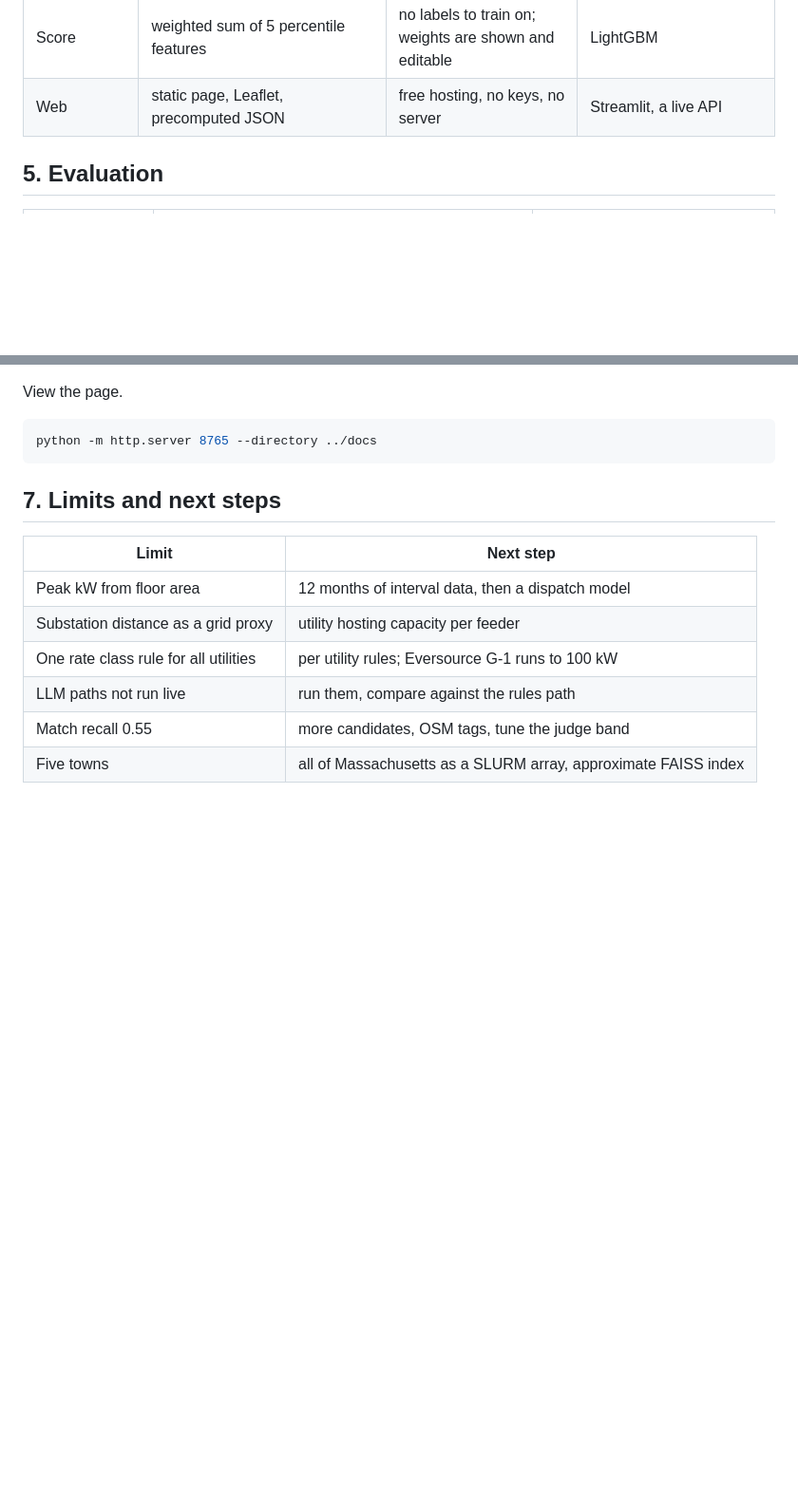
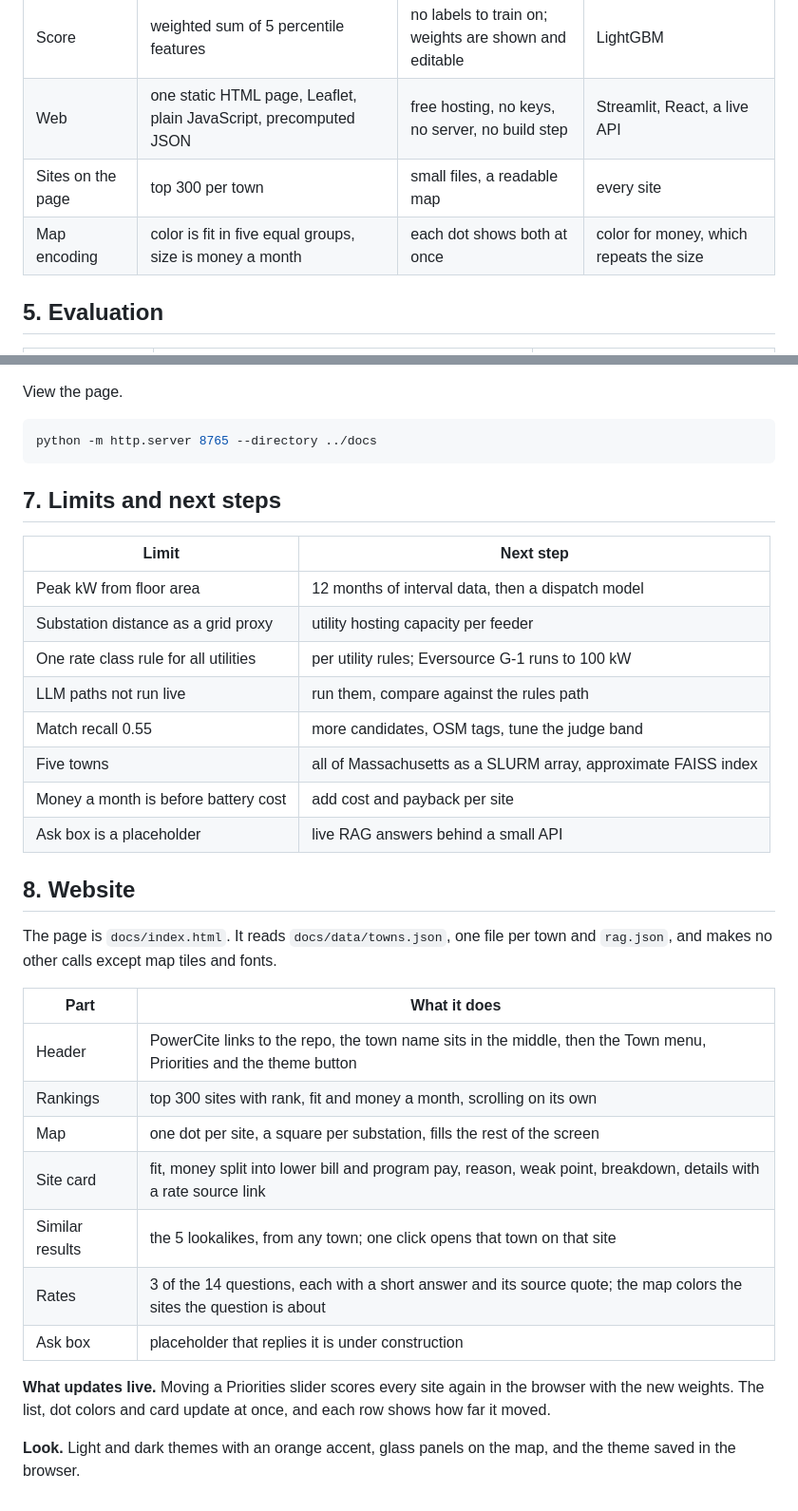
Before and after one commit to srikarprabhaskandagatla/powercite, a Markdown page: docs/DESIGN.md, 2 parts joined by grey strips. Shown at 95% size. GitHub-like rendering; blank space fills up the shorter version.

Commit message:
Update design doc with website section, page decisions and new limits

```diff
--- a/docs/DESIGN.md
+++ b/docs/DESIGN.md
@@ -62,7 +62,9 @@ rag (cited answers) ------------------------------^
 | RAG chunks | 400 chars, 150 overlap, document header | the header lifts hit@3 from 57% to 93% | no header |
 | Answers | Claude document blocks with citations, number check | every claim tied to cited text | free text answers |
 | Score | weighted sum of 5 percentile features | no labels to train on; weights are shown and editable | LightGBM |
-| Web | static page, Leaflet, precomputed JSON | free hosting, no keys, no server | Streamlit, a live API |
+| Web | one static HTML page, Leaflet, plain JavaScript, precomputed JSON | free hosting, no keys, no server, no build step | Streamlit, React, a live API |
+| Sites on the page | top 300 per town | small files, a readable map | every site |
+| Map encoding | color is fit in five equal groups, size is money a month | each dot shows both at once | color for money, which repeats the size |
 
 ## 5. Evaluation
 
@@ -130,3 +132,23 @@ python -m http.server 8765 --directory ../docs
 | LLM paths not run live | run them, compare against the rules path |
 | Match recall 0.55 | more candidates, OSM tags, tune the judge band |
 | Five towns | all of Massachusetts as a SLURM array, approximate FAISS index |
+| Money a month is before battery cost | add cost and payback per site |
+| Ask box is a placeholder | live RAG answers behind a small API |
+
+## 8. Website
+
+The page is `docs/index.html`. It reads `docs/data/towns.json`, one file per town and `rag.json`, and makes no other calls except map tiles and fonts.
+
+| Part | What it does |
+|---|---|
+| Header | PowerCite links to the repo, the town name sits in the middle, then the Town menu, Priorities and the theme button |
+| Rankings | top 300 sites with rank, fit and money a month, scrolling on its own |
+| Map | one dot per site, a square per substation, fills the rest of the screen |
+| Site card | fit, money split into lower bill and program pay, reason, weak point, breakdown, details with a rate source link |
+| Similar results | the 5 lookalikes, from any town; one click opens that town on that site |
+| Rates | 3 of the 14 questions, each with a short answer and its source quote; the map colors the sites the question is about |
+| Ask box | placeholder that replies it is under construction |
+
+**What updates live.** Moving a Priorities slider scores every site again in the browser with the new weights. The list, dot colors and card update at once, and each row shows how far it moved.
+
+**Look.** Light and dark themes with an orange accent, glass panels on the map, and the theme saved in the browser.
```
